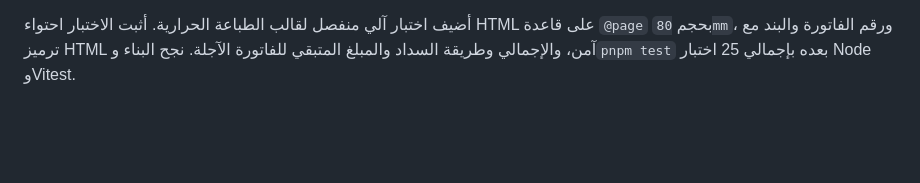
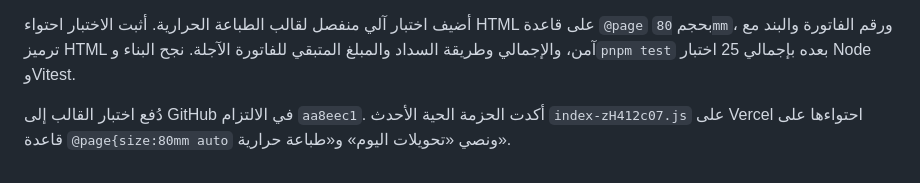
Before and after one commit to concordsharaf-source/hesabi, a Markdown page: web-pwa/verification-notes.md, the part around the change. Rendered like a GitHub page; blank space fills up the shorter version.

Commit message:
docs: record latest Vercel thermal verification

```diff
--- a/web-pwa/verification-notes.md
+++ b/web-pwa/verification-notes.md
@@ -169,3 +169,5 @@
 رُفع التحديث إلى GitHub في الالتزام `a4a2406`. بعد انتظار النشر التلقائي، ظهرت الحزمة الحية `index-G52SwZ6m.js` على `https://hesab-tau.vercel.app/` وكانت تتضمن نصوص «تحويلات اليوم» و«طباعة حرارية» و«طريقة التحصيل»، وهو تحقق وصول التحديث إلى Vercel.
 
 أضيف اختبار آلي منفصل لقالب الطباعة الحرارية. أثبت الاختبار احتواء HTML على قاعدة `@page` بحجم `80mm`، ورقم الفاتورة والبند مع ترميز HTML آمن، والإجمالي وطريقة السداد والمبلغ المتبقي للفاتورة الآجلة. نجح البناء و`pnpm test` بعده بإجمالي 25 اختبار Node وVitest.
+
+دُفع اختبار القالب إلى GitHub في الالتزام `aa8eec1`. أكدت الحزمة الحية الأحدث `index-zH412c07.js` على Vercel احتواءها على قاعدة `@page{size:80mm auto` ونصي «تحويلات اليوم» و«طباعة حرارية».
```
